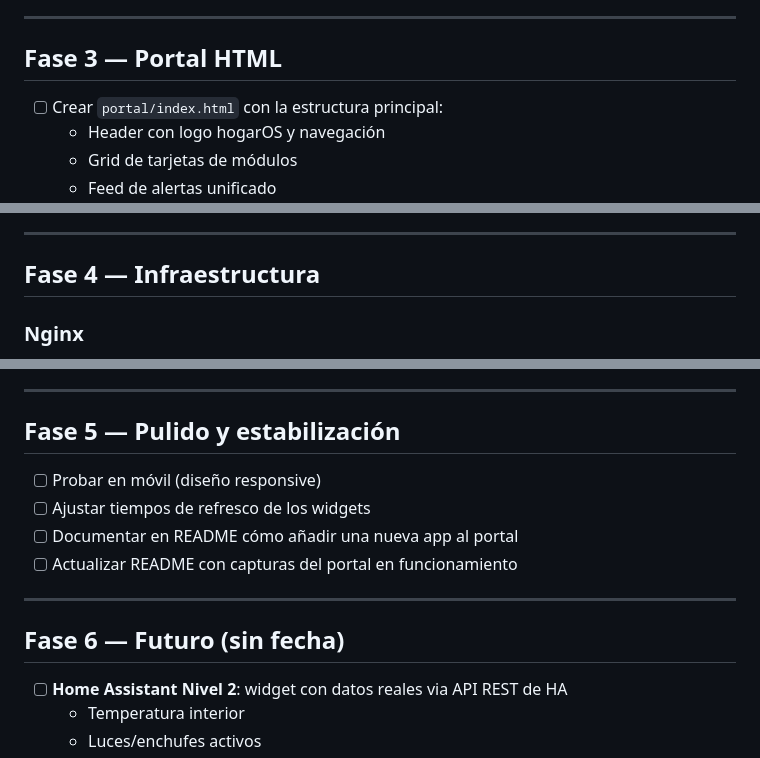
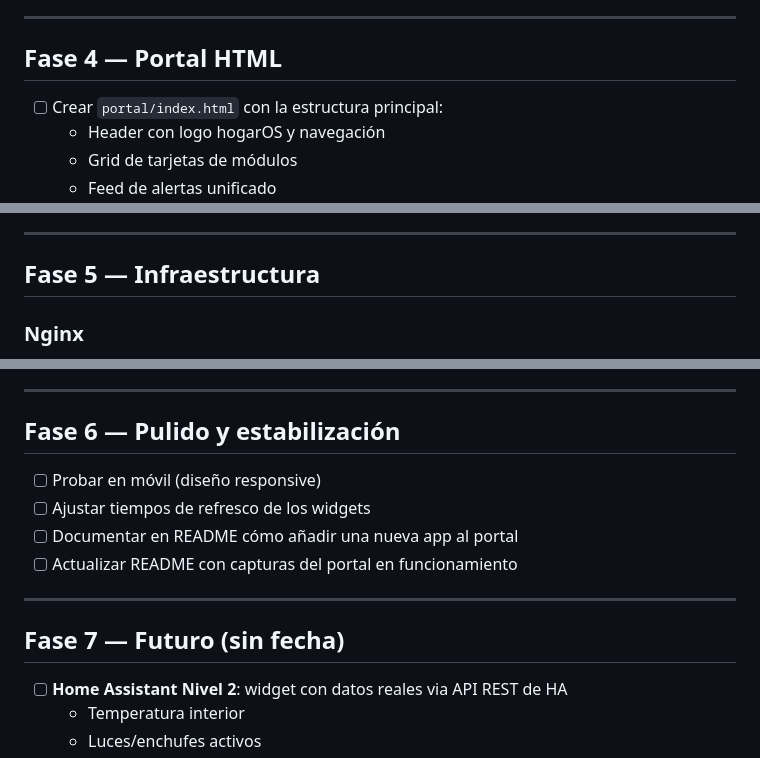
Before and after one commit to acabellan1868-prog/hogarOS, a Markdown page: ROADMAP.md, 3 parts joined by grey strips. Rendered like a GitHub page.

```diff
--- a/ROADMAP.md
+++ b/ROADMAP.md
@@ -58,7 +79,7 @@ Cada app debe exponer un endpoint `/api/resumen` que el portal pueda consultar.
 
 ---
 
-## Fase 3 — Portal HTML
+## Fase 4 — Portal HTML
 
 - [ ] Crear `portal/index.html` con la estructura principal:
   - Header con logo hogarOS y navegación
@@ -73,7 +94,7 @@ Cada app debe exponer un endpoint `/api/resumen` que el portal pueda consultar.
 
 ---
 
-## Fase 4 — Infraestructura
+## Fase 5 — Infraestructura
 
 ### Nginx
 - [ ] Crear `nginx.conf` con las reglas de reverse proxy:
@@ -98,7 +119,7 @@ Cada app debe exponer un endpoint `/api/resumen` que el portal pueda consultar.
 
 ---
 
-## Fase 5 — Pulido y estabilización
+## Fase 6 — Pulido y estabilización
 
 - [ ] Probar en móvil (diseño responsive)
 - [ ] Ajustar tiempos de refresco de los widgets
@@ -107,7 +128,7 @@ Cada app debe exponer un endpoint `/api/resumen` que el portal pueda consultar.
 
 ---
 
-## Fase 6 — Futuro (sin fecha)
+## Fase 7 — Futuro (sin fecha)
 
 - [ ] **Home Assistant Nivel 2**: widget con datos reales via API REST de HA
   - Temperatura interior
```
Also changed, not shown: other parts of ROADMAP.md (+35 -14 lines).
